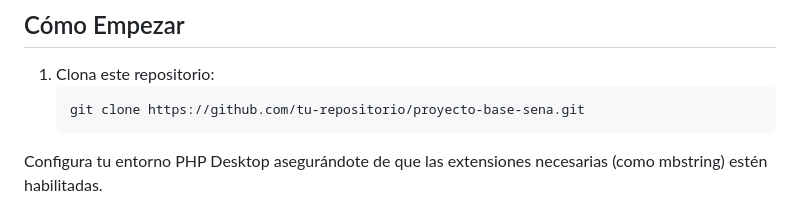
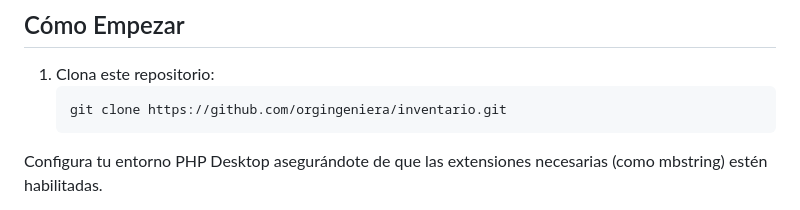
Before and after one commit to orgingeniera/inventario, a Markdown page: README.md, the part around the change. Drawn GitHub-style.

````diff
--- a/README.md
+++ b/README.md
@@ -40,7 +40,7 @@ El análisis de un sistema existente es fundamental en el proceso de desarrollo
 
 1. Clona este repositorio:
    ```bash
-   git clone https://github.com/tu-repositorio/proyecto-base-sena.git
+   git clone https://github.com/orgingeniera/inventario.git
 Configura tu entorno PHP Desktop asegurándote de que las extensiones necesarias (como mbstring) estén habilitadas.
 
 Estudia la estructura del proyecto, especialmente los archivos principales como fpdf.php, generar.php y las bases de datos.
````
